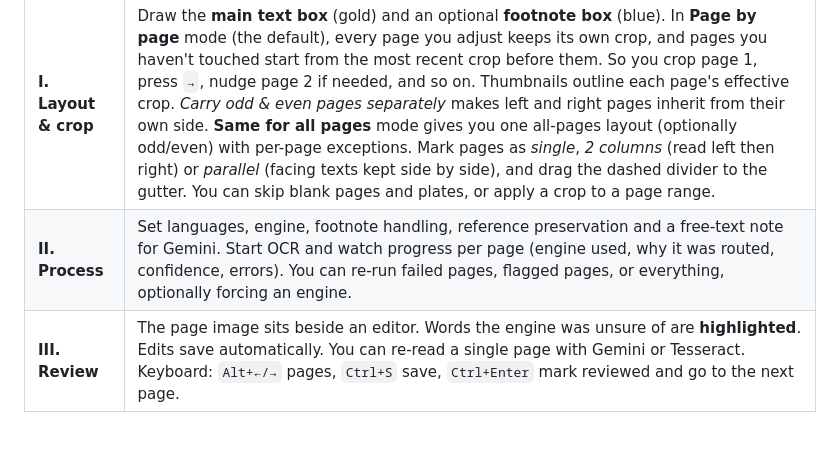
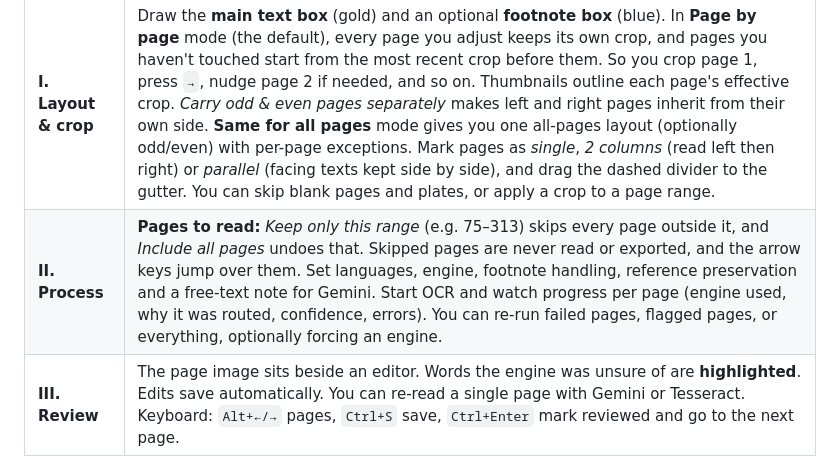
Before and after one commit to loshem1234/OCR, a Markdown page: README.md, the part around the change. Drawn GitHub-style; blank space fills up the shorter version.

```diff
--- a/README.md
+++ b/README.md
@@ -15,7 +15,7 @@ facing-text pages. Original page numbers are carried through as citation markers
 | Tab | What you do there |
 | --- | --- |
 | **I. Layout & crop** | Draw the **main text box** (gold) and an optional **footnote box** (blue). In **Page by page** mode (the default), every page you adjust keeps its own crop, and pages you haven't touched start from the most recent crop before them. So you crop page 1, press `→`, nudge page 2 if needed, and so on. Thumbnails outline each page's effective crop. *Carry odd & even pages separately* makes left and right pages inherit from their own side. **Same for all pages** mode gives you one all-pages layout (optionally odd/even) with per-page exceptions. Mark pages as *single*, *2 columns* (read left then right) or *parallel* (facing texts kept side by side), and drag the dashed divider to the gutter. You can skip blank pages and plates, or apply a crop to a page range. |
-| **II. Process** | Set languages, engine, footnote handling, reference preservation and a free-text note for Gemini. Start OCR and watch progress per page (engine used, why it was routed, confidence, errors). You can re-run failed pages, flagged pages, or everything, optionally forcing an engine. |
+| **II. Process** | **Pages to read:** *Keep only this range* (e.g. 75–313) skips every page outside it, and *Include all pages* undoes that. Skipped pages are never read or exported, and the arrow keys jump over them. Set languages, engine, footnote handling, reference preservation and a free-text note for Gemini. Start OCR and watch progress per page (engine used, why it was routed, confidence, errors). You can re-run failed pages, flagged pages, or everything, optionally forcing an engine. |
 | **III. Review** | The page image sits beside an editor. Words the engine was unsure of are **highlighted**. Edits save automatically. You can re-read a single page with Gemini or Tesseract. Keyboard: `Alt+←/→` pages, `Ctrl+S` save, `Ctrl+Enter` mark reviewed and go to the next page. |
 | **IV. Export** | Choose the page-marker format and starting page number, whether to continue paragraphs across page breaks, endnotes or per-page notes, whether to keep or remove reference markers, and the page size, font size and title page. A live preview shows the result. Downloads: PDF, Word, EPUB, Markdown, plain text. |
 
```
